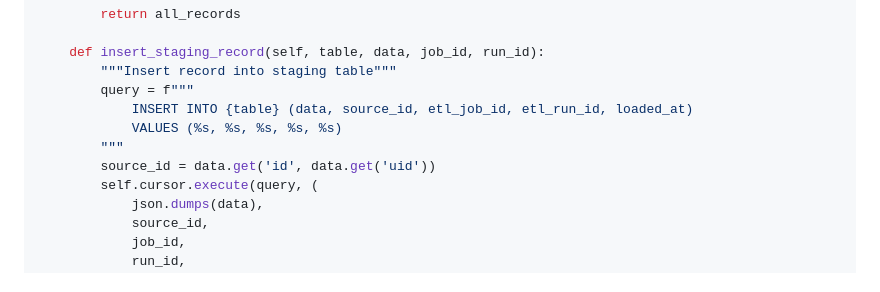
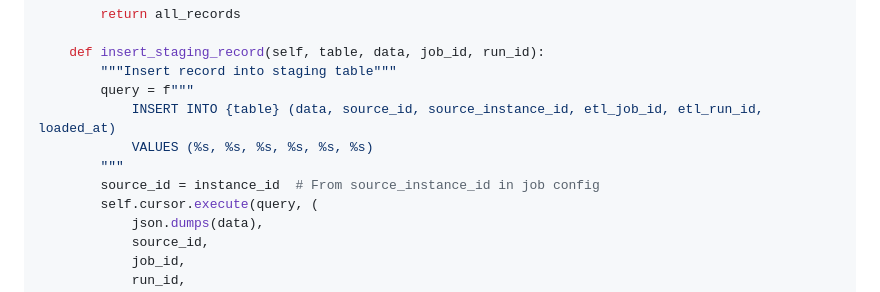
Before and after one commit to Trialogic/TrialSync-ETL, a Markdown page: docs/02_ETL_Jobs_and_Staging_Tables.md, the part around the change. Rendered like a GitHub page.

Commit message:
docs: update DataLoader example to show instance_id usage

```diff
--- a/docs/02_ETL_Jobs_and_Staging_Tables.md
+++ b/docs/02_ETL_Jobs_and_Staging_Tables.md
@@ -505,10 +505,10 @@ class ETLExecutor:
     def insert_staging_record(self, table, data, job_id, run_id):
         """Insert record into staging table"""
         query = f"""
-            INSERT INTO {table} (data, source_id, etl_job_id, etl_run_id, loaded_at)
-            VALUES (%s, %s, %s, %s, %s)
+            INSERT INTO {table} (data, source_id, source_instance_id, etl_job_id, etl_run_id, loaded_at)
+            VALUES (%s, %s, %s, %s, %s, %s)
         """
-        source_id = data.get('id', data.get('uid'))
+        source_id = instance_id  # From source_instance_id in job config
         self.cursor.execute(query, (
             json.dumps(data),
             source_id,
```
